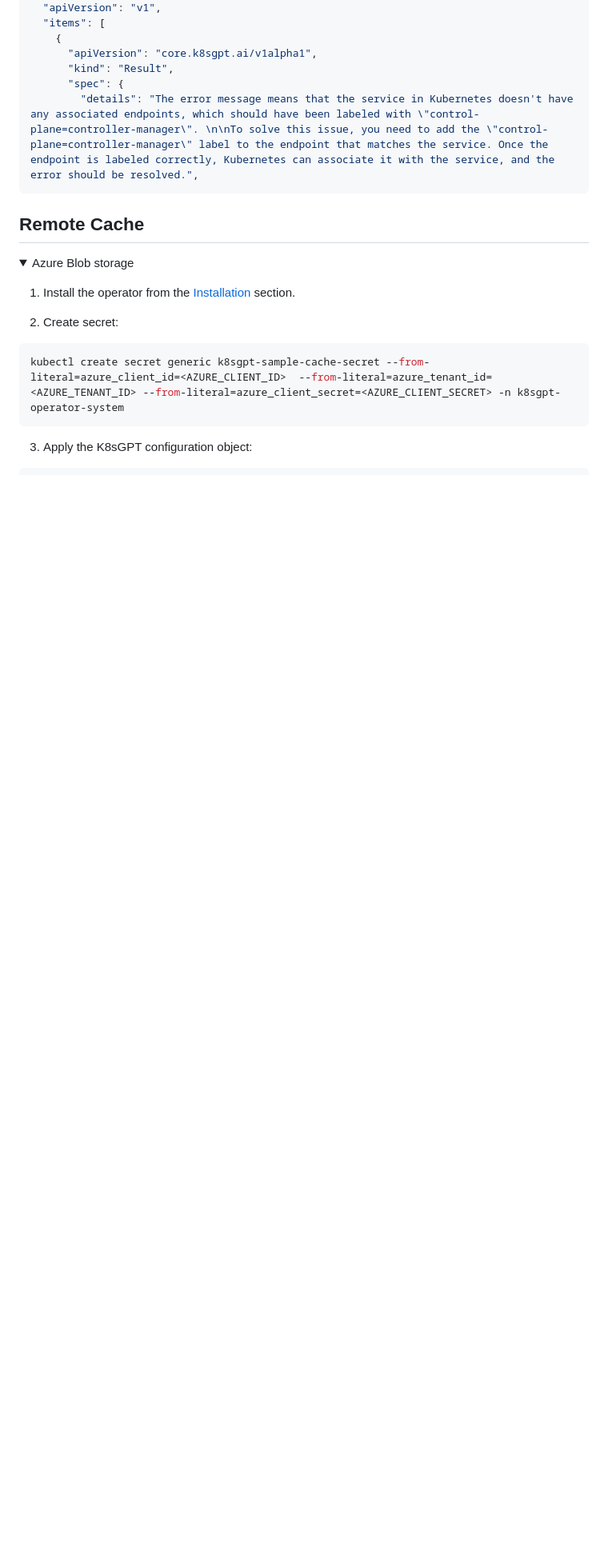
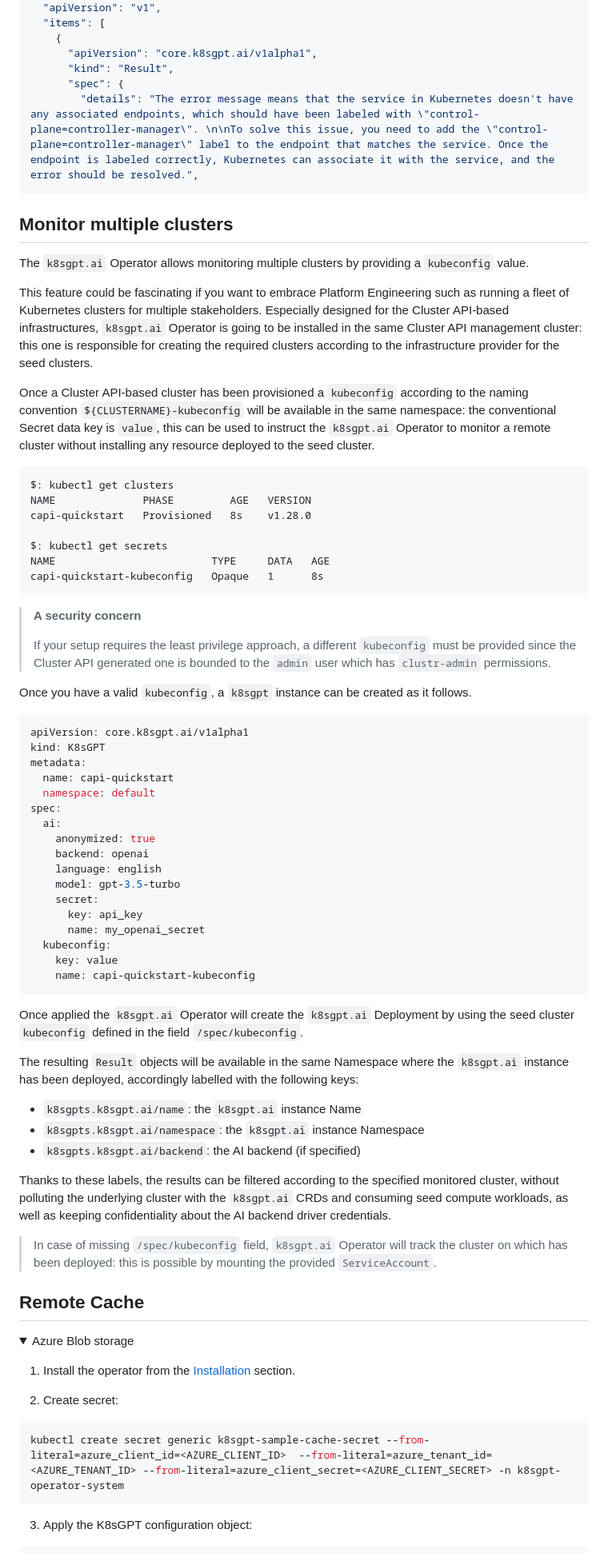
Before and after one commit to k8sgpt-ai/k8sgpt-operator, a Markdown page: README.md, the part around the change. Shown: that part at 80% size. Rendered like a GitHub page; folded sections open; blank space fills up the shorter version.

Commit message:
docs: monitoring multiple clusters
Signed-off-by: Dario Tranchitella <dario@tranchitella.eu>

````diff
--- a/README.md
+++ b/README.md
@@ -82,6 +82,71 @@ you will be able to see the Results objects of the analysis after some minutes (
       "spec": {
         "details": "The error message means that the service in Kubernetes doesn't have any associated endpoints, which should have been labeled with \"control-plane=controller-manager\". \n\nTo solve this issue, you need to add the \"control-plane=controller-manager\" label to the endpoint that matches the service. Once the endpoint is labeled correctly, Kubernetes can associate it with the service, and the error should be resolved.",
 ```
+
+## Monitor multiple clusters
+
+The `k8sgpt.ai` Operator allows monitoring multiple clusters by providing a `kubeconfig` value.
+
+This feature could be fascinating if you want to embrace Platform Engineering such as running a fleet of Kubernetes clusters for multiple stakeholders.
+Especially designed for the Cluster API-based infrastructures, `k8sgpt.ai` Operator is going to be installed in the same Cluster API management cluster:
+this one is responsible for creating the required clusters according to the infrastructure provider for the seed clusters.
+
+Once a Cluster API-based cluster has been provisioned a `kubeconfig` according to the naming convention `${CLUSTERNAME}-kubeconfig` will be available in the same namespace:
+the conventional Secret data key is `value`, this can be used to instruct the `k8sgpt.ai` Operator to monitor a remote cluster without installing any resource deployed to the seed cluster.
+
+```
+$: kubectl get clusters
+NAME              PHASE         AGE   VERSION
+capi-quickstart   Provisioned   8s    v1.28.0
+
+$: kubectl get secrets
+NAME                         TYPE     DATA   AGE
+capi-quickstart-kubeconfig   Opaque   1      8s
+```
+
+> **A security concern**
+>
+> If your setup requires the least privilege approach,
+> a different `kubeconfig` must be provided since the Cluster API generated one is bounded to the `admin` user which has `clustr-admin` permissions.
+
+
+Once you have a valid `kubeconfig`, a `k8sgpt` instance can be created as it follows.
+
+```yaml
+apiVersion: core.k8sgpt.ai/v1alpha1
+kind: K8sGPT
+metadata:
+  name: capi-quickstart
+  namespace: default
+spec:
+  ai:
+    anonymized: true
+    backend: openai
+    language: english
+    model: gpt-3.5-turbo
+    secret:
+      key: api_key
+      name: my_openai_secret
+  kubeconfig:
+    key: value
+    name: capi-quickstart-kubeconfig
+```
+
+Once applied the `k8sgpt.ai` Operator will create the `k8sgpt.ai` Deployment by using the seed cluster `kubeconfig` defined in the field `/spec/kubeconfig`.
+
+The resulting `Result` objects will be available in the same Namespace where the `k8sgpt.ai` instance has been deployed,
+accordingly labelled with the following keys:
+
+- `k8sgpts.k8sgpt.ai/name`: the `k8sgpt.ai` instance Name
+- `k8sgpts.k8sgpt.ai/namespace`: the `k8sgpt.ai` instance Namespace
+- `k8sgpts.k8sgpt.ai/backend`: the AI backend (if specified)
+
+Thanks to these labels, the results can be filtered according to the specified monitored cluster,
+without polluting the underlying cluster with the `k8sgpt.ai` CRDs and consuming seed compute workloads,
+as well as keeping confidentiality about the AI backend driver credentials.
+
+> In case of missing `/spec/kubeconfig` field, `k8sgpt.ai` Operator will track the cluster on which has been deployed:
+> this is possible by mounting the provided `ServiceAccount`.
 
 ## Remote Cache
 
````
